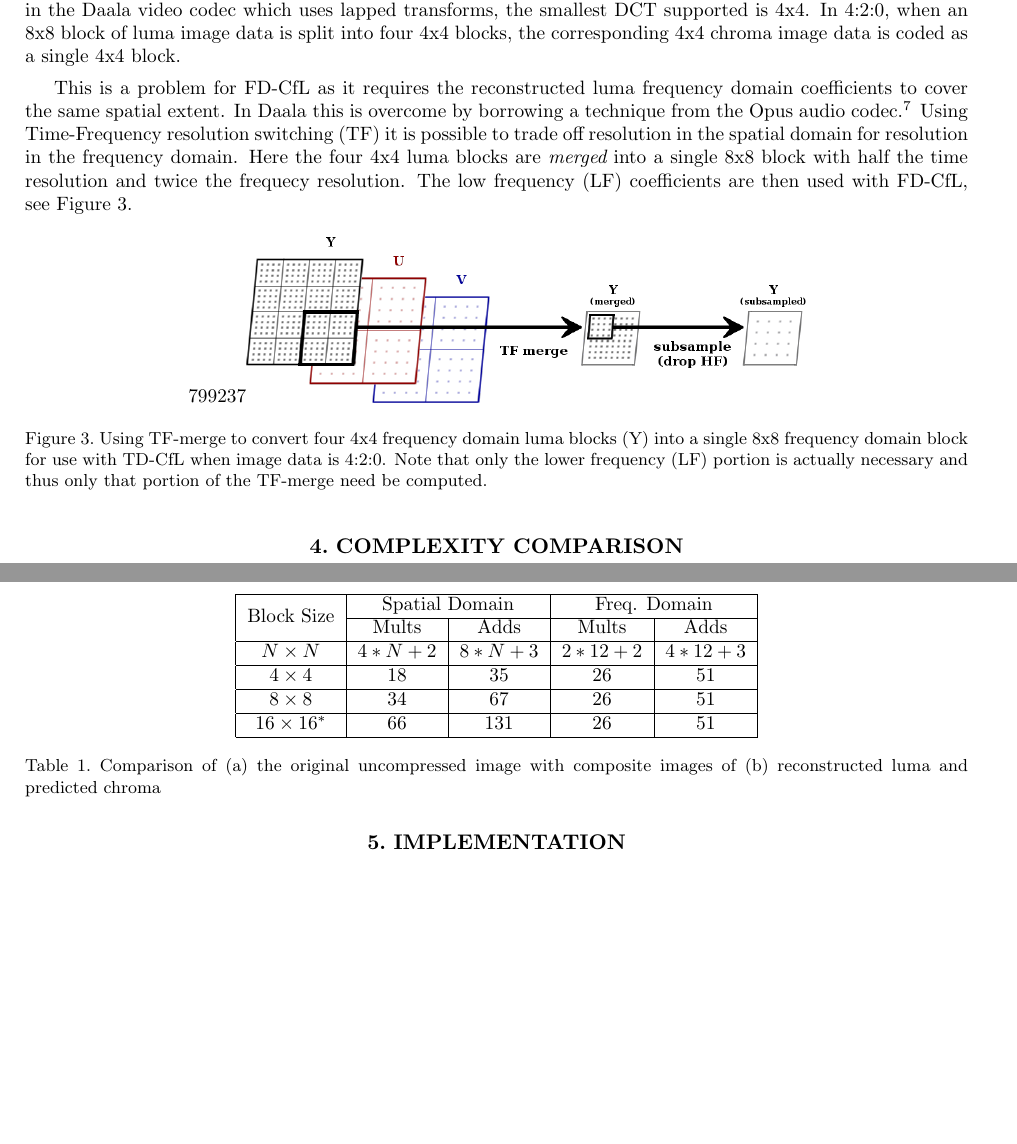
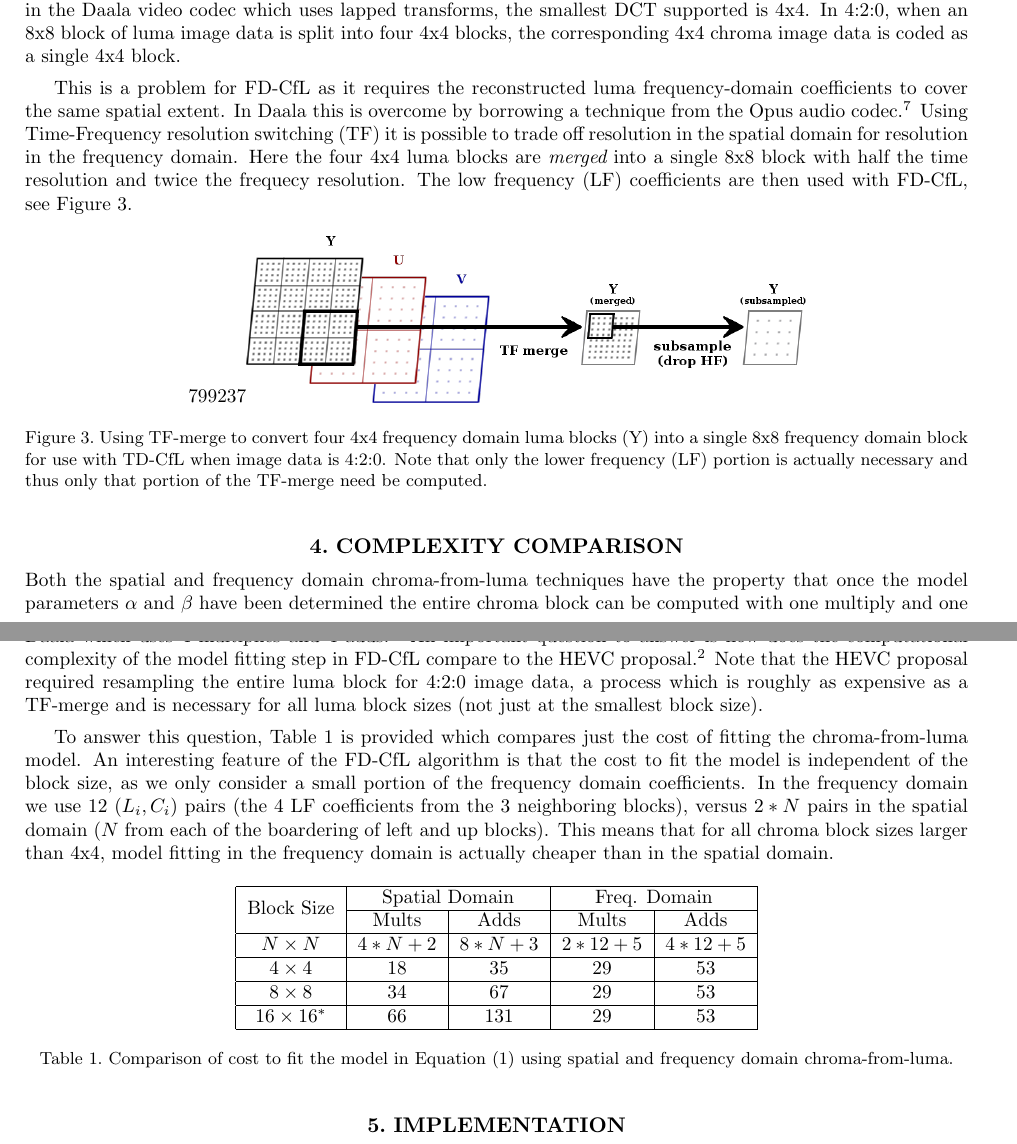
Before and after one commit to tdaede/pcs2015paper, a LaTeX paper (spie15/spie_cfl/spie_cfl.tex): two parts of pages 3 and 4 of 4, joined at a grey line, cut so that both start at the same text, the shorter picture padded with empty space. Compiled offline with pdfLaTeX.

Commit message:
Clarifying the cost of FD-CfL.

```diff
--- a/spie15/spie_cfl/spie_cfl.tex
+++ b/spie15/spie_cfl/spie_cfl.tex
@@ -243,8 +244,8 @@ For example, in the Daala video codec which uses lapped transforms, the
 In 4:2:0, when an 8x8 block of luma image data is split into four 4x4 blocks,
  the corresponding 4x4 chroma image data is coded as a single 4x4 block.
 
-This is a problem for FD-CfL as it requires the reconstructed luma frequency
- domain coefficients to cover the same spatial extent.
+This is a problem for FD-CfL as it requires the reconstructed luma
+ frequency-domain coefficients to cover the same spatial extent.
 In Daala this is overcome by borrowing a technique from the Opus audio
  codec\cite{valin2013high}.
 Using Time-Frequency resolution switching (TF) it is possible to trade off
@@ -269,7 +270,30 @@ The low frequency (LF) coefficients are then used with FD-CfL, see
 
 \section{COMPLEXITY COMPARISON}
 
-\begin{table}
+Both the spatial and frequency domain chroma-from-luma techniques have the
+ property that once the model parameters $\alpha$ and $\beta$ have been
+ determined the entire chroma block can be computed with one multiply and one
+ add per pixel.
+This is far better than the frequency domain intra prediction used to predict
+ the luma plane in Daala which uses 4 multiplies and 4 adds\cite{DaalaDemo2}.
+An important question to answer is how does the computational complexity of
+ the model fitting step in FD-CfL compare to the HEVC proposal\cite{JCTVCB021}.
+Note that the HEVC proposal required resampling the entire luma block for 4:2:0
+ image data, a process which is roughly as expensive as a TF-merge and
+ is necessary for all luma block sizes (not just at the smallest block size).
+
+To answer this question, Table \ref{tbl:comp} is provided which compares just
+ the cost of fitting the chroma-from-luma model.
+An interesting feature of the FD-CfL algorithm is that the cost to fit the
+ model is independent of the block size, as we only consider a small portion
+ of the frequency domain coefficients.
+In the frequency domain we use 12 $(L_i,C_i)$ pairs (the 4 LF coefficients
+ from the 3 neighboring blocks), versus $2*N$ pairs in the spatial domain ($N$
+ from each of the boardering of left and up blocks).
+This means that for all chroma block sizes larger than 4x4, model fitting in
+ the frequency domain is actually cheaper than in the spatial domain.
+
+\begin{table}[h]
 \begin{center}
 \begin{tabular}{|c|c|c|c|c|}
 \hline
@@ -277,18 +301,18 @@ The low frequency (LF) coefficients are then used with FD-CfL, see
 \cline{2-5}
  & Mults & Adds & Mults & Adds \\
 \hline
-$N\times N$ & $4*N+2$ & $8*N+3$ & $2*12+2$ & $4*12+3$ \\
+$N\times N$ & $4*N+2$ & $8*N+3$ & $2*12+5$ & $4*12+5$ \\
 \hline
-$4\times 4$ & 18 & 35 & 26 & 51 \\
+$4\times 4$ & 18 & 35 & 29 & 53 \\
 \hline
-$8\times 8$ & 34 & 67 & 26 & 51 \\
+$8\times 8$ & 34 & 67 & 29 & 53 \\
 \hline
-$16\times 16$\footnotemark[1] & 66 & 131 & 26 & 51 \\
+$16\times 16$\footnotemark[1] & 66 & 131 & 29 & 53 \\
 \hline
 \end{tabular}
 \end{center}
-\caption[example]{\label{tbl:comp} Comparison of (a) the original uncompressed
- image with composite images of (b) reconstructed luma and predicted chroma}
+\caption[example]{\label{tbl:comp} Comparison of cost to fit the model in
+ Equation (\ref{eqn:fit}) using spatial and frequency domain chroma-from-luma.}
 \end{table}
 \footnotetext[1]{Daala does not currently handle $32\times 32$ luma blocks but will likely add support in the future.}
 
```
Also changed, not shown: spie15/spie_cfl/spie_cfl.tex (7 more changed lines).
